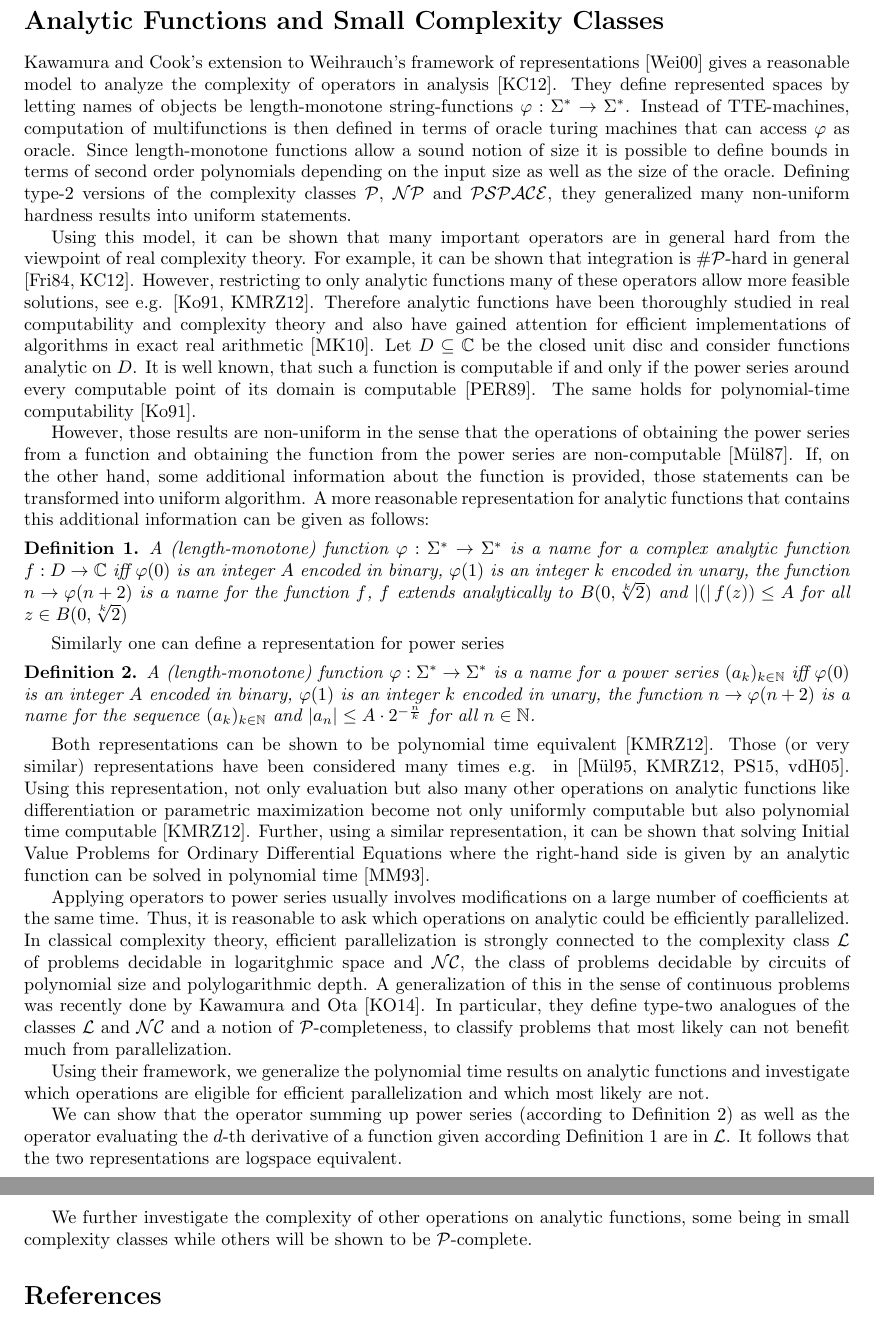
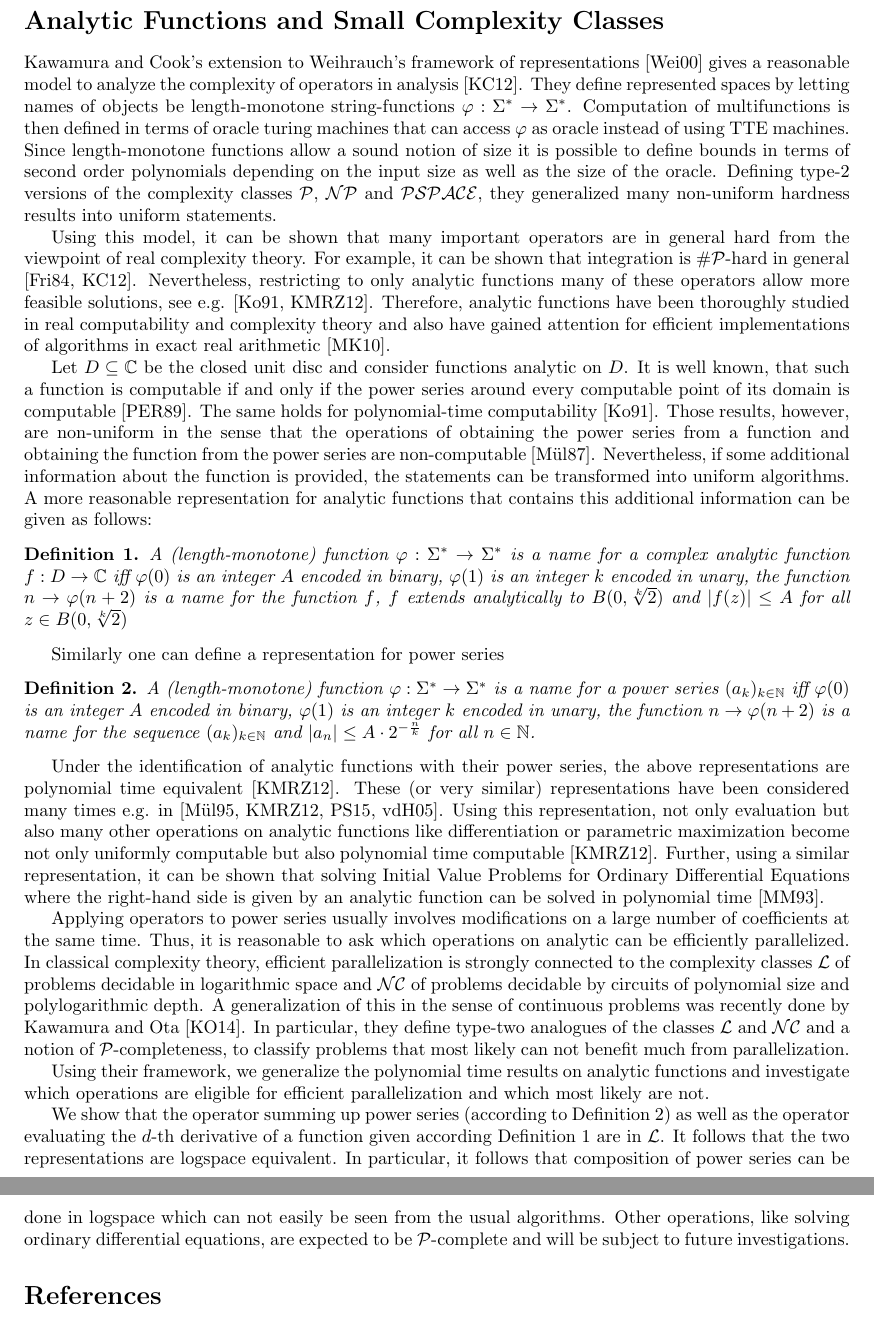
Before and after one commit to holgerthies/small_analytic, a LaTeX document (abstract.tex): two parts of pages 1 and 2 of 2, joined at a grey line, cut so that both start at the same text. Compiled offline with pdfLaTeX.

Commit message:
abstract

```diff
--- a/abstract.tex
+++ b/abstract.tex
@@ -27,20 +27,20 @@
 \section*{Analytic Functions and Small Complexity Classes}
 Kawamura and Cook's extension to Weihrauch's framework of representations \cite{Weihrauch} gives a reasonable model to analyze the complexity of operators in analysis \cite{AkiACM}.
 They define represented spaces by letting names of objects be length-monotone string-functions $\varphi: \Sigma^* \to \Sigma^*$.
-Instead of TTE-machines, computation of multifunctions is then defined in terms of oracle turing machines that can access $\varphi$ as oracle.
+Computation of multifunctions is then defined in terms of oracle turing machines that can access $\varphi$ as oracle instead of using TTE machines.
 Since length-monotone functions allow a sound notion of size it is possible to define bounds in terms of second order polynomials depending on the input size as well as the size of the oracle.
 Defining type-2 versions of the complexity classes \p, \np and \pspace, they generalized many non-uniform hardness results into uniform statements.
 
 Using this model, it can be shown that many important operators are in general hard from the viewpoint of real complexity theory.
 For example, it can be shown that integration is \sharpp-hard in general \cite{MR748898,AkiACM}.
-However, restricting to only analytic functions many of these operators allow more feasible solutions, see e.g. \cite{MR1137517, Kawamura2012}.
-Therefore analytic functions have been thoroughly studied in real computability and complexity theory and also have gained attention for efficient implementations of algorithms in exact real arithmetic \cite{DBLP:journals/corr/abs-1006-0401}.
+Nevertheless, restricting to only analytic functions many of these operators allow more feasible solutions, see e.g. \cite{MR1137517, Kawamura2012}.
+Therefore, analytic functions have been thoroughly studied in real computability and complexity theory and also have gained attention for efficient implementations of algorithms in exact real arithmetic \cite{DBLP:journals/corr/abs-1006-0401}.
+
 Let $D \subseteq \CC$ be the closed unit disc and consider functions analytic on $D$.
 It is well known, that such a function is computable if and only if the power series around every computable point of its domain is computable \cite{MR1005942}.
 The same holds for polynomial-time computability \cite{MR1137517}.
-
-However, those results are non-uniform in the sense that the operations of obtaining the power series from a function and obtaining the function from the power series are non-computable \cite{Mueller87}.
-If, on the other hand, some additional information about the function is provided, those statements can be transformed into uniform algorithm.
+Those results, however, are non-uniform in the sense that the operations of obtaining the power series from a function and obtaining the function from the power series are non-computable \cite{Mueller87}.
+Nevertheless, if some additional information about the function is provided, the statements can be transformed into uniform algorithms.
 A more reasonable representation for analytic functions that contains this additional information can be given as follows:
 \begin{definition}\label{def:function}
   A (length-monotone) function $\varphi: \Sigma^* \to \Sigma^*$ is a name for a complex analytic function $f:D \to \CC$ iff
@@ -48,7 +48,7 @@ A more reasonable representation for analytic functions that contains this addit
   $\varphi(1)$ is an integer $k$ encoded in unary,
   the function $n \to \varphi(n+2)$ is a name for the function $f$,
   $f$ extends analytically to $B(0, \sqrt[k]{2})$ and
-  $\abs(f(z)) \leq A$ for all $z \in B(0, \sqrt[k]{2})$
+  $\abs{f(z)} \leq A$ for all $z \in B(0, \sqrt[k]{2})$
 
 \end{definition}
 Similarly one can define a representation for power series
@@ -59,23 +59,23 @@ Similarly one can define a representation for power series
   the function $n \to \varphi(n+2)$ is a name for the sequence $(a_k)_{k \in \NN}$ and
   $\abs{a_n} \leq A \cdot 2^{-\frac{n}{k}}$ for all $n \in \NN$.
 \end{definition}
-Both representations can be shown to be polynomial time equivalent \cite{Kawamura2012}.
-Those (or very similar) representations have been considered many times e.g. in \cite{Mueller95, Kawamura2012,DBLP:journals/corr/PaulyS15,DBLP:journals/jsc/Hoeven05}.
+Under the identification of analytic functions with their power series, the above representations are polynomial time equivalent \cite{Kawamura2012}.
+These (or very similar) representations have been considered many times e.g. in \cite{Mueller95, Kawamura2012,DBLP:journals/corr/PaulyS15,DBLP:journals/jsc/Hoeven05}.
 Using this representation, not only evaluation but also many other operations on analytic functions like differentiation or parametric maximization become not only uniformly computable but also polynomial time computable \cite{Kawamura2012}.
 Further, using a similar representation, it can be shown that solving Initial Value Problems for Ordinary Differential Equations where the right-hand side is given by an analytic function can be solved in polynomial time \cite{moiske1993solving}.
 
 Applying operators to power series usually involves modifications on a large number of coefficients at the same time.
-Thus, it is reasonable to ask which operations on analytic could be efficiently parallelized.
-In classical complexity theory, efficient parallelization is strongly connected to the complexity class \cl of problems decidable in logaritghmic space and \nc, the class of problems decidable by circuits of polynomial size and polylogarithmic depth.
+Thus, it is reasonable to ask which operations on analytic can be efficiently parallelized.
+In classical complexity theory, efficient parallelization is strongly connected to the complexity classes \cl of problems decidable in logarithmic space and \nc of problems decidable by circuits of polynomial size and polylogarithmic depth.
 A generalization of this in the sense of continuous problems was recently done by Kawamura and Ota \cite{Kawamura2014}.
 In particular, they define type-two analogues of the classes \cl and \nc and a notion of \p-completeness, to classify problems that most likely can not benefit much from parallelization.
 
 Using their framework, we generalize the polynomial time results on analytic functions and investigate which operations are eligible for efficient parallelization and which most likely are not.
 
-We can show that the operator summing up power series (according to Definition \ref{def:powerseries}) as well as the operator evaluating the $d$-th derivative of a function given according Definition \ref{def:function} are in \cl.
+We show that the operator summing up power series (according to Definition \ref{def:powerseries}) as well as the operator evaluating the $d$-th derivative of a function given according Definition \ref{def:function} are in \cl.
 It follows that the two representations are logspace equivalent.
-
-We further investigate the complexity of other operations on analytic functions, some being in small complexity classes while others will be shown to be \p-complete.
+In particular, it follows that composition of power series can be done in logspace which can not easily be seen from the usual algorithms.
+Other operations, like solving ordinary differential equations, are expected to be \p-complete and will be subject to future investigations.
 
 
 \bibliography{bib}{}
```
